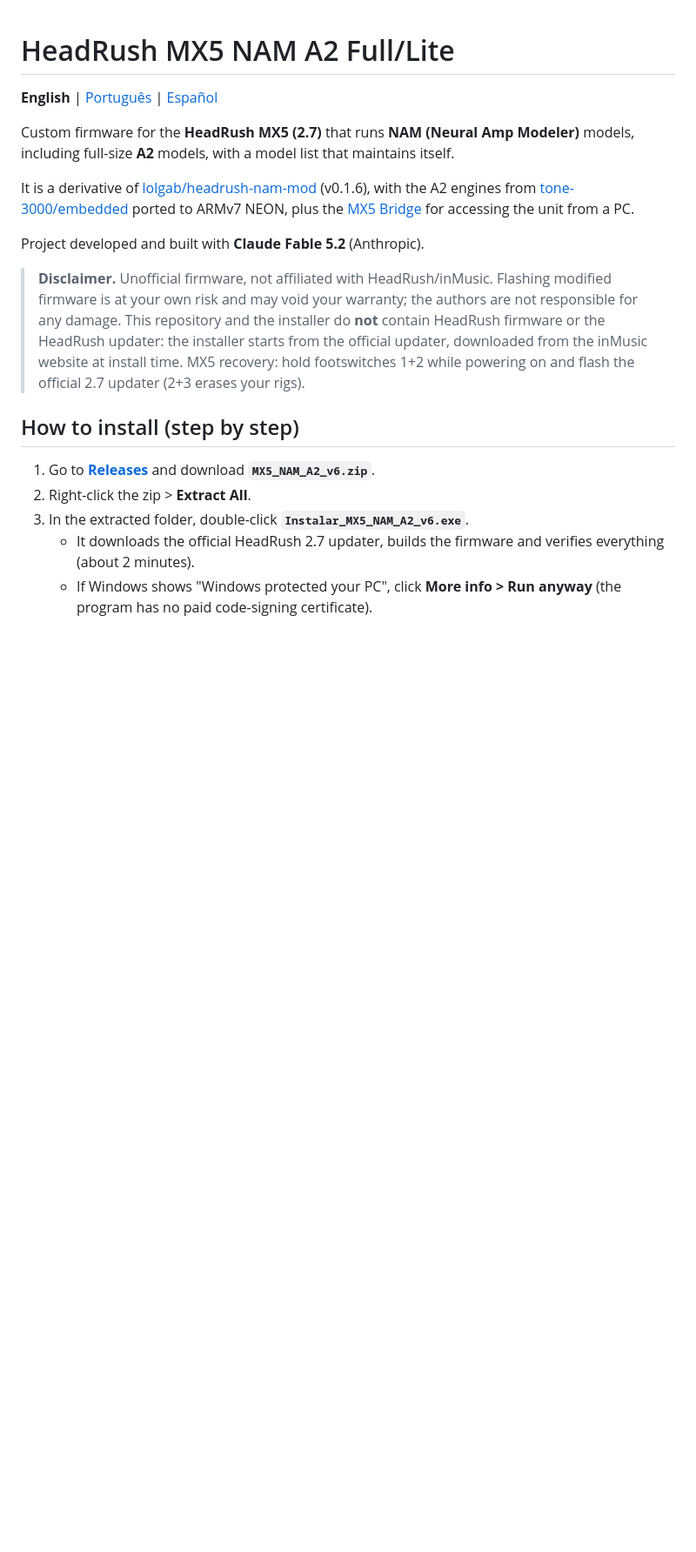
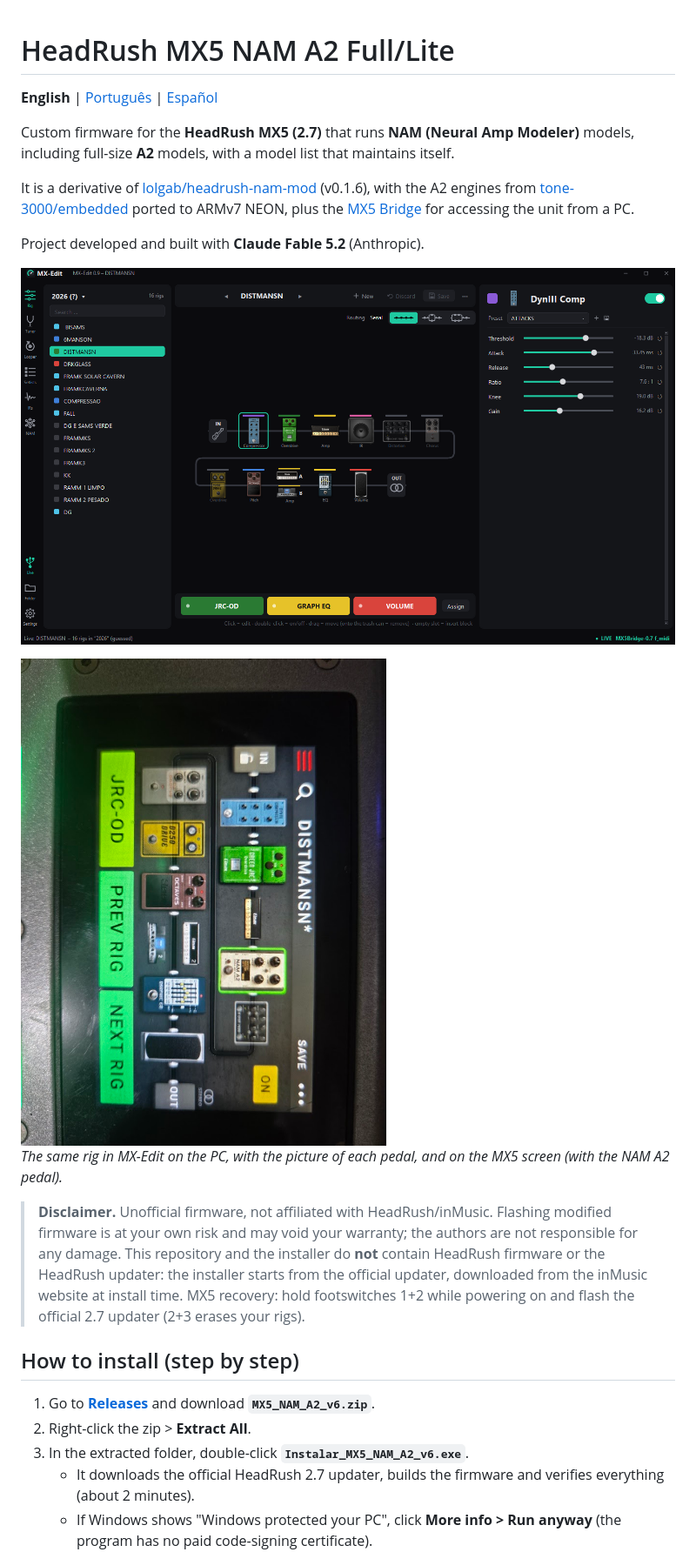
Before and after one commit to pagueobaixista-afk/headrush-mx5-nam-a2-full-lite, a Markdown page: README.md, the part around the change. Shown at 87% size. GitHub-like rendering; pictures changed too: docs/mx-edit.png (added), docs/mx5-screen.jpg (added); blank space fills up the shorter version.

```diff
--- a/README.md
+++ b/README.md
@@ -7,6 +7,12 @@ Custom firmware for the **HeadRush MX5 (2.7)** that runs **NAM (Neural Amp Model
 It is a derivative of [lolgab/headrush-nam-mod](https://github.com/lolgab/headrush-nam-mod) (v0.1.6), with the A2 engines from [tone-3000/embedded](https://github.com/tone-3000/embedded) ported to ARMv7 NEON, plus the [MX5 Bridge](#sources-and-credits) for accessing the unit from a PC.
 
 Project developed and built with **Claude Fable 5.2** (Anthropic).
+
+![MX-Edit on the PC](docs/mx-edit.png)
+
+<img src="docs/mx5-screen.jpg" alt="MX5 screen" width="520">
+
+*The same rig in MX-Edit on the PC, with the picture of each pedal, and on the MX5 screen (with the NAM A2 pedal).*
 
 > **Disclaimer.** Unofficial firmware, not affiliated with HeadRush/inMusic. Flashing modified firmware is at your own risk and may void your warranty; the authors are not responsible for any damage. This repository and the installer do **not** contain HeadRush firmware or the HeadRush updater: the installer starts from the official updater, downloaded from the inMusic website at install time. MX5 recovery: hold footswitches 1+2 while powering on and flash the official 2.7 updater (2+3 erases your rigs).
 
```
Also changed, not shown: README.es.md (+6 -0 lines), README.pt-BR.md (+6 -0 lines).
